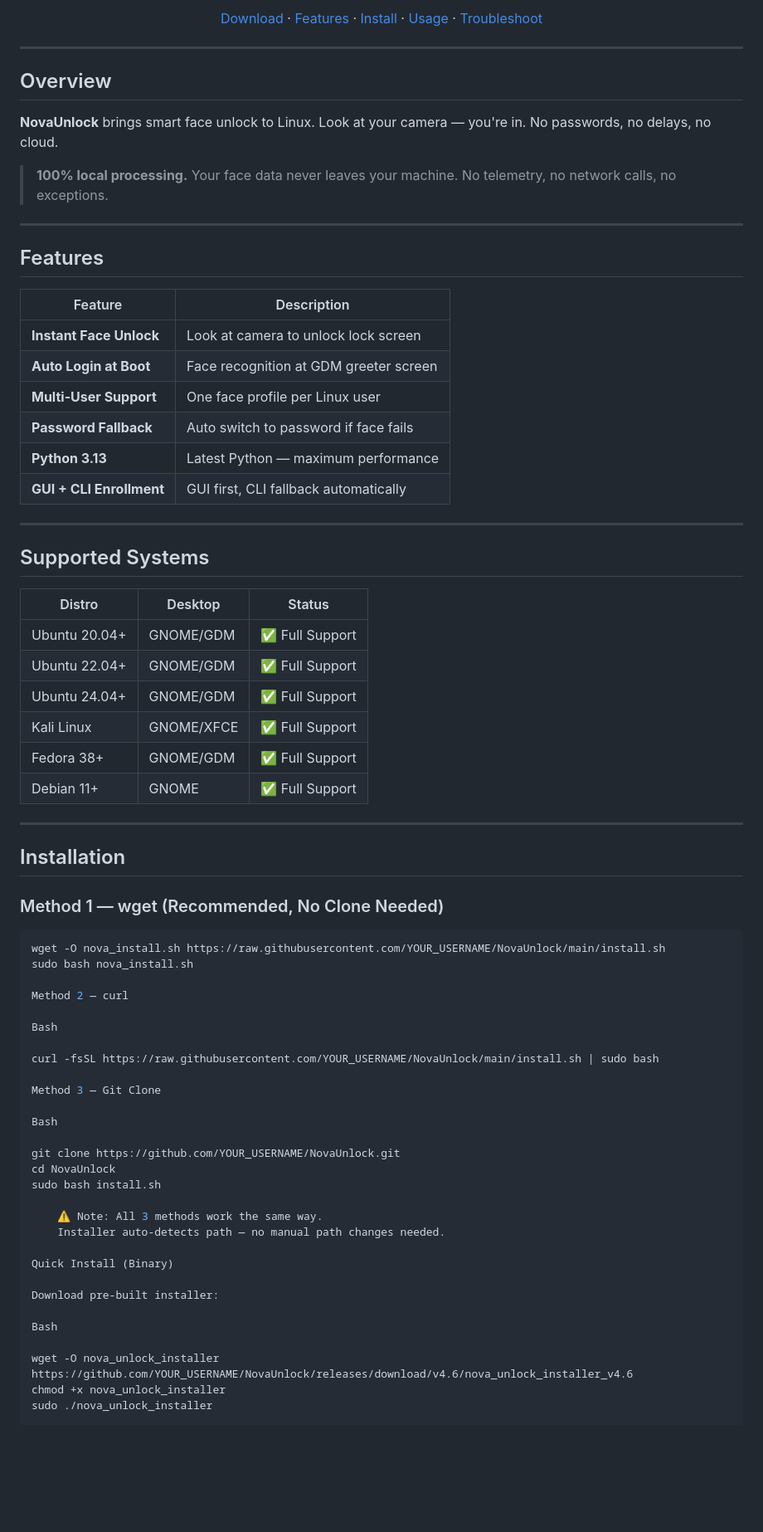
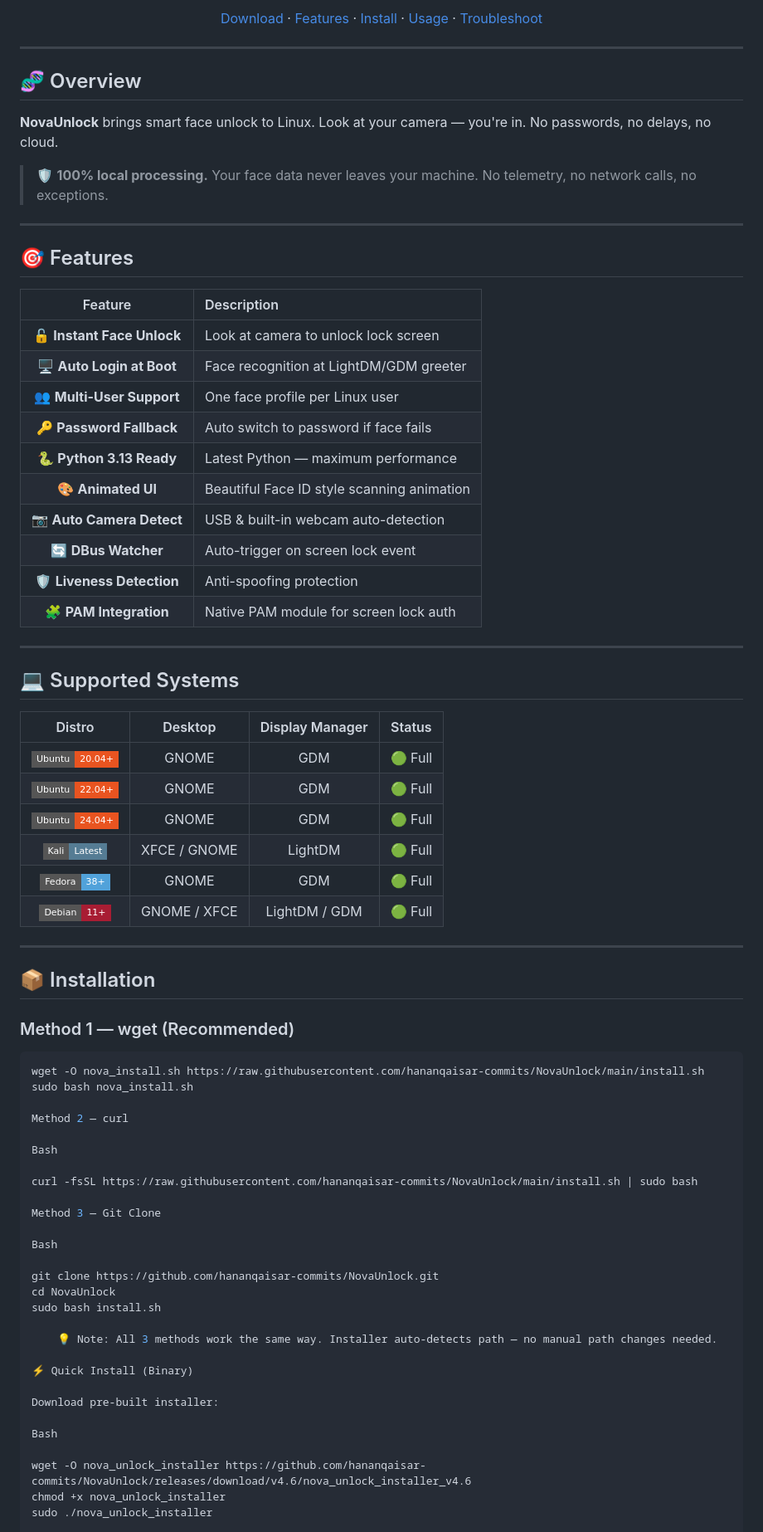
Before and after one commit to hananqaisar-commits/Linux-FaceLock, a Markdown page: README.md, the part around one of its changes. Shown at 83% size. GitHub-like rendering; badges without logos; blank space fills up the shorter version.

````diff
--- a/README.md
+++ b/README.md
@@ -20,72 +24,75 @@
 
 ---
 
-## Overview
+## 🧬 Overview
 
 **NovaUnlock** brings smart face unlock to Linux. Look at your camera — you're in. No passwords, no delays, no cloud.
 
-> **100% local processing.** Your face data never leaves your machine. No telemetry, no network calls, no exceptions.
+> 🛡️ **100% local processing.** Your face data never leaves your machine. No telemetry, no network calls, no exceptions.
 
 ---
 
-## Features
+## 🎯 Features
 
 | Feature | Description |
-|---|---|
-| **Instant Face Unlock** | Look at camera to unlock lock screen |
-| **Auto Login at Boot** | Face recognition at GDM greeter screen |
-| **Multi-User Support** | One face profile per Linux user |
-| **Password Fallback** | Auto switch to password if face fails |
-| **Python 3.13** | Latest Python — maximum performance |
-| **GUI + CLI Enrollment** | GUI first, CLI fallback automatically |
+|:---:|:---|
+| 🔓 **Instant Face Unlock** | Look at camera to unlock lock screen |
+| 🖥️ **Auto Login at Boot** | Face recognition at LightDM/GDM greeter |
+| 👥 **Multi-User Support** | One face profile per Linux user |
+| 🔑 **Password Fallback** | Auto switch to password if face fails |
+| 🐍 **Python 3.13 Ready** | Latest Python — maximum performance |
+| 🎨 **Animated UI** | Beautiful Face ID style scanning animation |
+| 📷 **Auto Camera Detect** | USB & built-in webcam auto-detection |
+| 🔄 **DBus Watcher** | Auto-trigger on screen lock event |
+| 🛡️ **Liveness Detection** | Anti-spoofing protection |
+| 🧩 **PAM Integration** | Native PAM module for screen lock auth |
 
 ---
 
-## Supported Systems
+## 💻 Supported Systems
 
-| Distro | Desktop | Status |
-|--------|---------|--------|
-| Ubuntu 20.04+ | GNOME/GDM | ✅ Full Support |
-| Ubuntu 22.04+ | GNOME/GDM | ✅ Full Support |
-| Ubuntu 24.04+ | GNOME/GDM | ✅ Full Support |
-| Kali Linux | GNOME/XFCE | ✅ Full Support |
-| Fedora 38+ | GNOME/GDM | ✅ Full Support |
-| Debian 11+ | GNOME | ✅ Full Support |
+| Distro | Desktop | Display Manager | Status |
+|:---:|:---:|:---:|:---:|
+| ![Ubuntu](https://img.shields.io/badge/Ubuntu-20.04+-E95420?style=flat-square&logo=ubuntu&logoColor=white) | GNOME | GDM | 🟢 Full |
+| ![Ubuntu](https://img.shields.io/badge/Ubuntu-22.04+-E95420?style=flat-square&logo=ubuntu&logoColor=white) | GNOME | GDM | 🟢 Full |
+| ![Ubuntu](https://img.shields.io/badge/Ubuntu-24.04+-E95420?style=flat-square&logo=ubuntu&logoColor=white) | GNOME | GDM | 🟢 Full |
+| ![Kali](https://img.shields.io/badge/Kali-Latest-557C94?style=flat-square&logo=kalilinux&logoColor=white) | XFCE / GNOME | LightDM | 🟢 Full |
+| ![Fedora](https://img.shields.io/badge/Fedora-38+-51A2DA?style=flat-square&logo=fedora&logoColor=white) | GNOME | GDM | 🟢 Full |
+| ![Debian](https://img.shields.io/badge/Debian-11+-A81D33?style=flat-square&logo=debian&logoColor=white) | GNOME / XFCE | LightDM / GDM | 🟢 Full |
 
 ---
 
-## Installation
+## 📦 Installation
 
-### Method 1 — wget (Recommended, No Clone Needed)
+### Method 1 — wget (Recommended)
 
 ```bash
-wget -O nova_install.sh https://raw.githubusercontent.com/YOUR_USERNAME/NovaUnlock/main/install.sh
+wget -O nova_install.sh https://raw.githubusercontent.com/hananqaisar-commits/NovaUnlock/main/install.sh
 sudo bash nova_install.sh
 
 Method 2 — curl
 
 Bash
 
-curl -fsSL https://raw.githubusercontent.com/YOUR_USERNAME/NovaUnlock/main/install.sh | sudo bash
+curl -fsSL https://raw.githubusercontent.com/hananqaisar-commits/NovaUnlock/main/install.sh | sudo bash
 
 Method 3 — Git Clone
 
 Bash
 
-git clone https://github.com/YOUR_USERNAME/NovaUnlock.git
+git clone https://github.com/hananqaisar-commits/NovaUnlock.git
 cd NovaUnlock
 sudo bash install.sh
 
-    ⚠️ Note: All 3 methods work the same way.
-    Installer auto-detects path — no manual path changes needed.
+    💡 Note: All 3 methods work the same way. Installer auto-detects path — no manual path changes needed.
 
-Quick Install (Binary)
+⚡ Quick Install (Binary)
 
 Download pre-built installer:
 
 Bash
 
-wget -O nova_unlock_installer https://github.com/YOUR_USERNAME/NovaUnlock/releases/download/v4.6/nova_unlock_installer_v4.6
+wget -O nova_unlock_installer https://github.com/hananqaisar-commits/NovaUnlock/releases/download/v4.6/nova_unlock_installer_v4.6
 chmod +x nova_unlock_installer
 sudo ./nova_unlock_installer
 
````
Also changed, not shown: other parts of README.md (+96 -25 lines).
